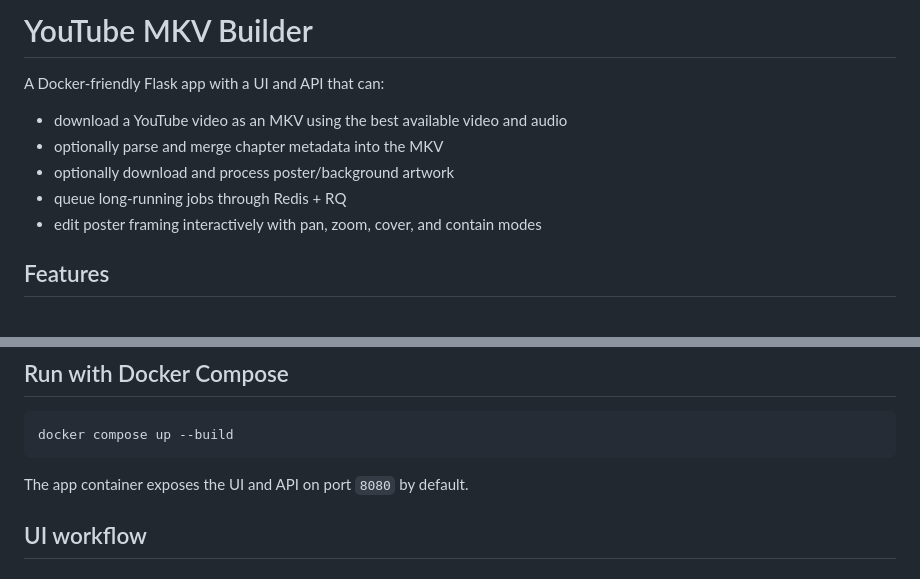
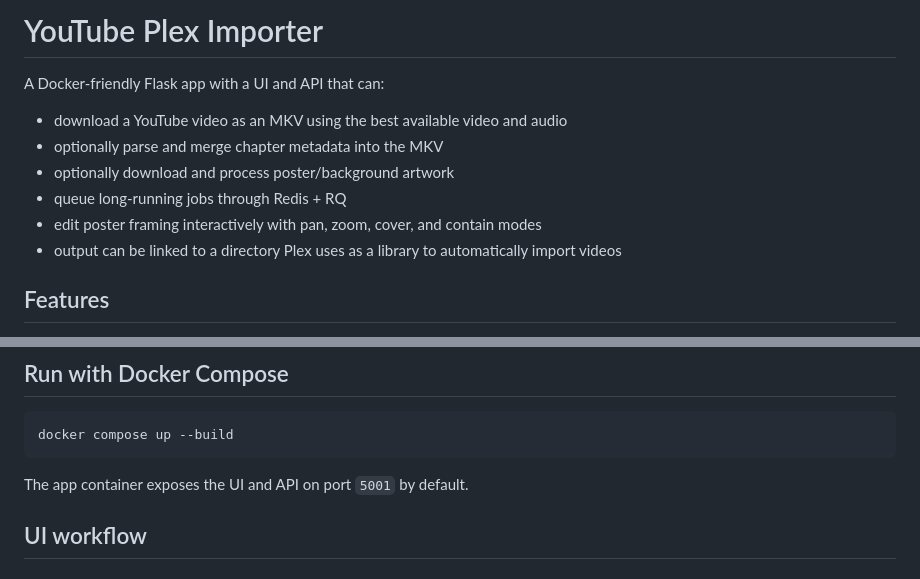
Before and after one commit to MikeSterry/YouTube-Plex-Importer, a Markdown page: README.md, 2 parts joined by grey strips. Drawn GitHub-style.

Commit message:
Rename project to YouTube Plex Importer
Updated project name and changed default port for UI and API.

````diff
--- a/README.md
+++ b/README.md
@@ -1,4 +1,4 @@
-# YouTube MKV Builder
+# YouTube Plex Importer
 
 A Docker-friendly Flask app with a UI and API that can:
 - download a YouTube video as an MKV using the best available video and audio
@@ -6,6 +6,7 @@ A Docker-friendly Flask app with a UI and API that can:
 - optionally download and process poster/background artwork
 - queue long-running jobs through Redis + RQ
 - edit poster framing interactively with pan, zoom, cover, and contain modes
+- output can be linked to a directory Plex uses as a library to automatically import videos
 
 ## Features
 
@@ -72,7 +73,7 @@ Key settings include:
 docker compose up --build
 ```
 
-The app container exposes the UI and API on port `8080` by default.
+The app container exposes the UI and API on port `5001` by default.
 
 ## UI workflow
 
````
